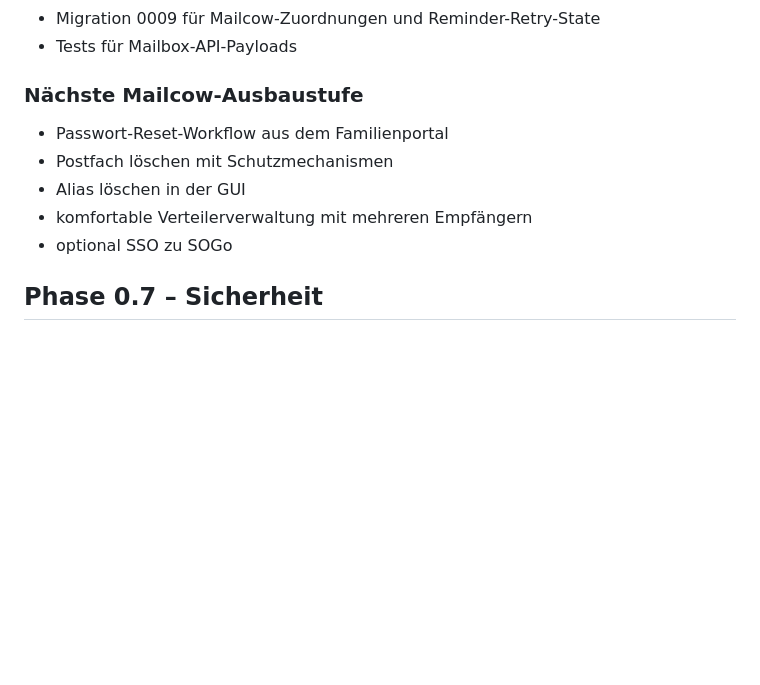
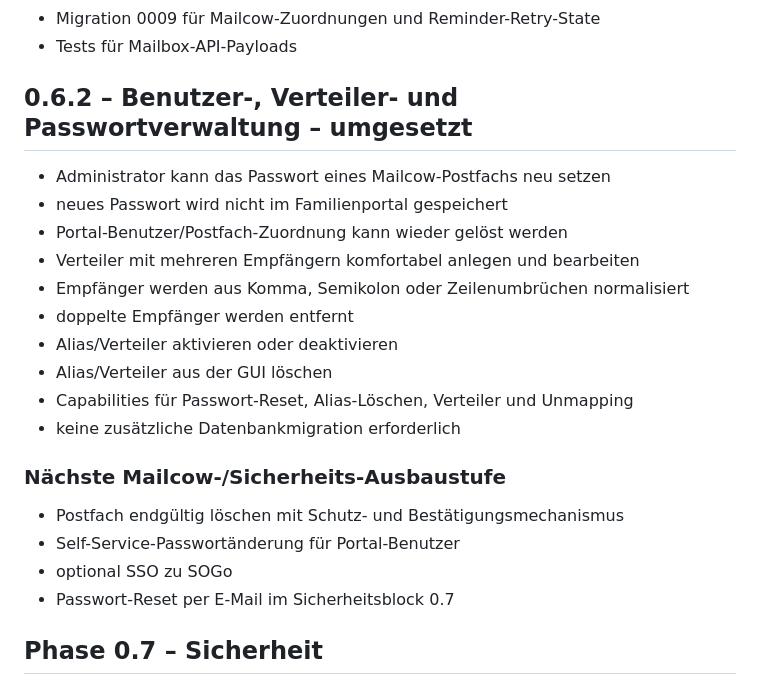
Before and after one commit to Markus4771/Familienportal, a Markdown page: ROADMAP.md, the part around the change. Drawn GitHub-style; blank space fills up the shorter version.

Commit message:
Mark Mailcow 0.6.2 implemented

```diff
--- a/ROADMAP.md
+++ b/ROADMAP.md
@@ -149,13 +149,25 @@
 - Migration 0009 für Mailcow-Zuordnungen und Reminder-Retry-State
 - Tests für Mailbox-API-Payloads
 
-### Nächste Mailcow-Ausbaustufe
+## 0.6.2 – Benutzer-, Verteiler- und Passwortverwaltung – umgesetzt
 
-- Passwort-Reset-Workflow aus dem Familienportal
-- Postfach löschen mit Schutzmechanismen
-- Alias löschen in der GUI
-- komfortable Verteilerverwaltung mit mehreren Empfängern
+- Administrator kann das Passwort eines Mailcow-Postfachs neu setzen
+- neues Passwort wird nicht im Familienportal gespeichert
+- Portal-Benutzer/Postfach-Zuordnung kann wieder gelöst werden
+- Verteiler mit mehreren Empfängern komfortabel anlegen und bearbeiten
+- Empfänger werden aus Komma, Semikolon oder Zeilenumbrüchen normalisiert
+- doppelte Empfänger werden entfernt
+- Alias/Verteiler aktivieren oder deaktivieren
+- Alias/Verteiler aus der GUI löschen
+- Capabilities für Passwort-Reset, Alias-Löschen, Verteiler und Unmapping
+- keine zusätzliche Datenbankmigration erforderlich
+
+### Nächste Mailcow-/Sicherheits-Ausbaustufe
+
+- Postfach endgültig löschen mit Schutz- und Bestätigungsmechanismus
+- Self-Service-Passwortänderung für Portal-Benutzer
 - optional SSO zu SOGo
+- Passwort-Reset per E-Mail im Sicherheitsblock 0.7
 
 ## Phase 0.7 – Sicherheit
 
```
